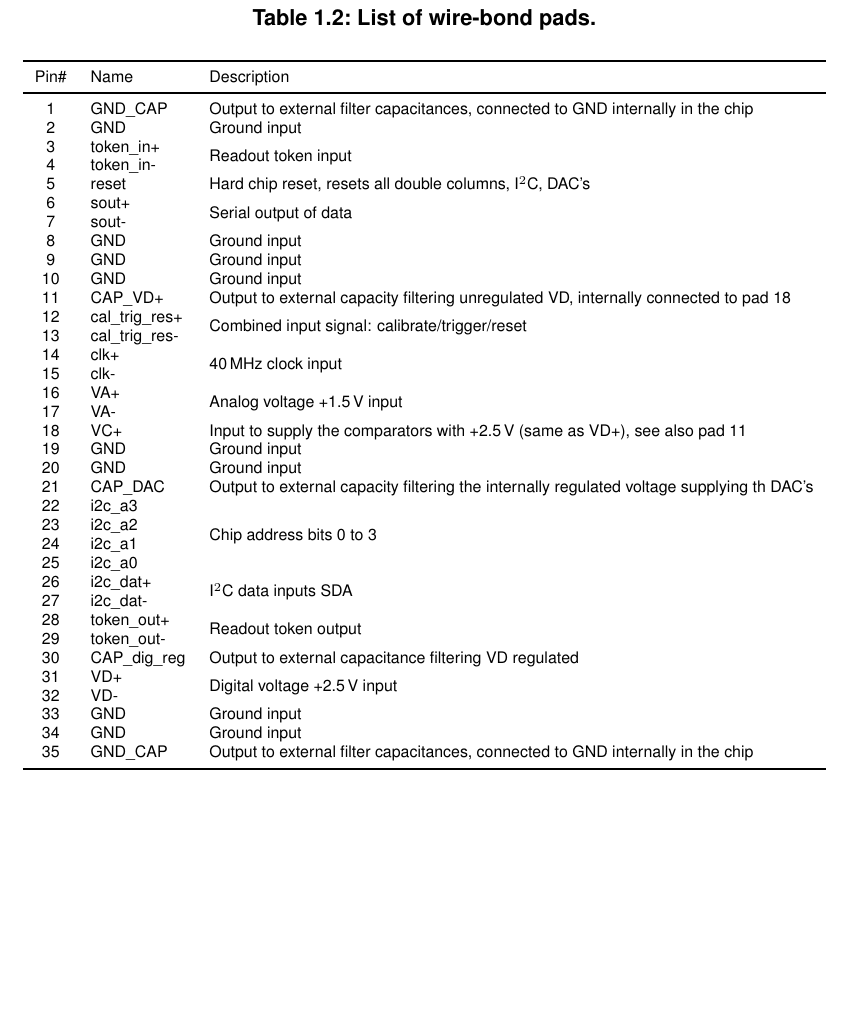
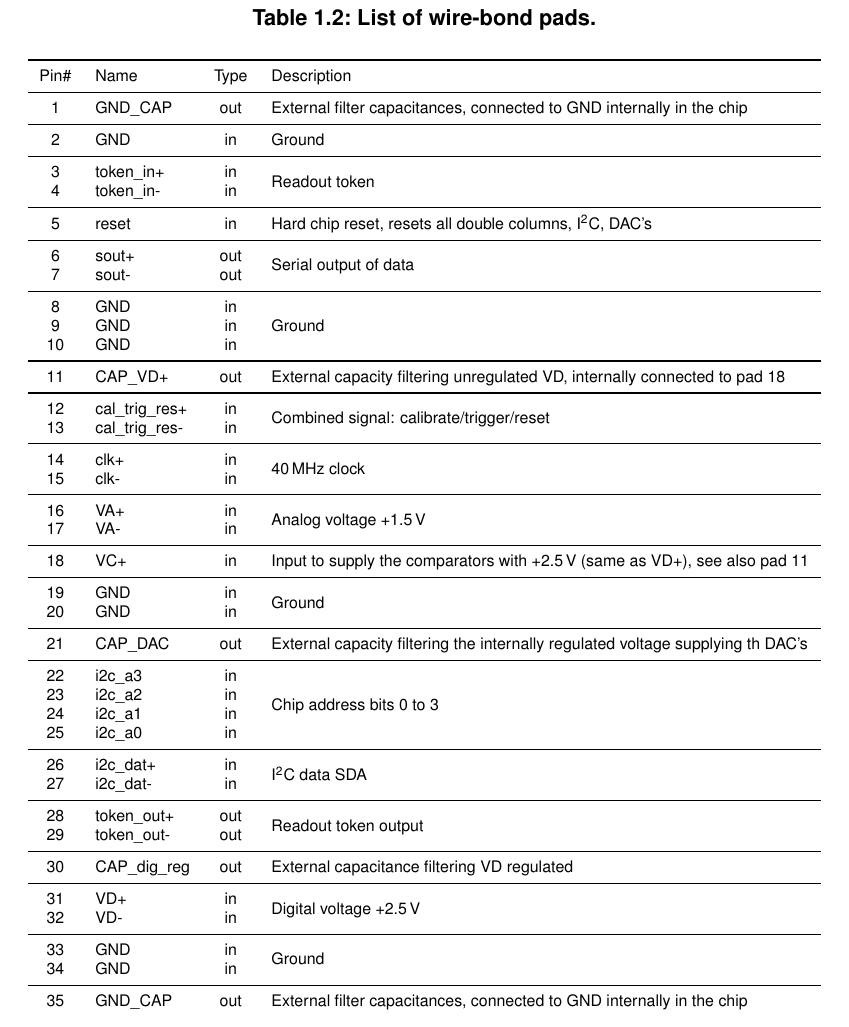
Before and after one commit to frmeier/psi46manuals, a LaTeX thesis (psi46digSpec.tex, which reads roc_description.tex): part of page 6 of 6, cut so that both start at the same text. Compiled offline with pdfLaTeX.

Commit message:
Tabelle mit den Pads komplett

```diff
--- a/roc_description.tex
+++ b/roc_description.tex
@@ -72,45 +72,64 @@ The digital CMS pixel chip, colloquially called \glsreset{ROC}\gls{ROC}, consist
 	\bigskip
 
 	{\scriptsize
-	\begin{tabular}{cll}
+	\begin{tabular}{clcl}
 	\toprule %-------------------------------------------------------------------------------------------------
-	Pin\# & Name         & Description \\
+	Pin\# & Name         & Type & Description \\
 	\midrule %-------------------------------------------------------------------------------------------------
-	 1 & GND\_CAP        & Output to external filter capacitances, connected to GND internally in the chip \\
-	 2 & GND             & Ground input \\
-	 3 & token\_in+      & \multirow{2}{*}{Readout token input} \\
-	 4 & token\_in-      &  \\
-	 5 & reset           & Hard chip reset, resets all double columns, I$^2$C, DAC's \\
-	 6 & sout+           & \multirow{2}{*}{Serial output of data} \\
-	 7 & sout-           &  \\
-	 8 & GND             & Ground input  \\
-	 9 & GND             & Ground input  \\
-	10 & GND             & Ground input  \\
-	11 & CAP\_VD+        & Output to external capacity filtering unregulated VD, internally connected to pad 18 \\
-	12 & cal\_trig\_res+ & \multirow{2}{*}{Combined input signal: calibrate/trigger/reset} \\
-	13 & cal\_trig\_res- &  \\
-	14 & clk+            & \multirow{2}{*}{40\,MHz clock input} \\
-	15 & clk-            &  \\
-	16 & VA+             & \multirow{2}{*}{Analog voltage +1.5\,V input} \\
-	17 & VA-             &  \\
-	18 & VC+             & Input to supply the comparators with +2.5\,V (same as VD+), see also pad 11 \\
-	19 & GND             & Ground input  \\
-	20 & GND             & Ground input  \\
-	21 & CAP\_DAC        & Output to external capacity filtering the internally regulated voltage supplying th DAC's \\
-	22 & i2c\_a3         & \multirow{4}{*}{Chip address bits 0 to 3} \\
-	23 & i2c\_a2         &  \\
-	24 & i2c\_a1         &  \\
-	25 & i2c\_a0         &  \\
-	26 & i2c\_dat+       & \multirow{2}{*}{I$^2$C data inputs SDA} \\
-	27 & i2c\_dat-       &  \\
-	28 & token\_out+     & \multirow{2}{*}{Readout token output} \\
-	29 & token\_out-     &  \\
-	30 & CAP\_dig\_reg   & Output to external capacitance filtering VD regulated \\
-	31 & VD+             & \multirow{2}{*}{Digital voltage +2.5\,V input} \\
-	32 & VD-             &  \\
-	33 & GND             & Ground input  \\
-	34 & GND             & Ground input  \\
-	35 & GND\_CAP        & Output to external filter capacitances, connected to GND internally in the chip \\
+	 1 & GND\_CAP        & out & External filter capacitances, connected to GND internally in the chip \\
+	\midrule %-------------------------------------------------------------------------------------------------
+	 2 & GND             & in  & Ground \\
+	\midrule %-------------------------------------------------------------------------------------------------
+	 3 & token\_in+      & in  & \multirow{2}{*}{Readout token} \\
+	 4 & token\_in-      & in  & \\
+	\midrule %-------------------------------------------------------------------------------------------------
+	 5 & reset           & in  & Hard chip reset, resets all double columns, \isqc{}, DAC's \\
+	\midrule %-------------------------------------------------------------------------------------------------
+	 6 & sout+           & out & \multirow{2}{*}{Serial output of data} \\
+	 7 & sout-           & out & \\
+	\midrule %-------------------------------------------------------------------------------------------------
+	 8 & GND             & in  & \multirow{3}{*}{Ground}  \\
+	 9 & GND             & in  & \\
+	10 & GND             & in  & \\
+	\midrule %-------------------------------------------------------------------------------------------------
+	11 & CAP\_VD+        & out & External capacity filtering unregulated VD, internally connected to pad 18 \\
+	\midrule %-------------------------------------------------------------------------------------------------
+	12 & cal\_trig\_res+ & in  & \multirow{2}{*}{Combined signal: calibrate/trigger/reset} \\
+	13 & cal\_trig\_res- & in  & \\
+	\midrule %-------------------------------------------------------------------------------------------------
+	14 & clk+            & in  & \multirow{2}{*}{40\,MHz clock} \\
+	15 & clk-            & in  & \\
+	\midrule %-------------------------------------------------------------------------------------------------
+	16 & VA+             & in  &\multirow{2}{*}{Analog voltage +1.5\,V} \\
+	17 & VA-             & in  & \\
+	\midrule %-------------------------------------------------------------------------------------------------
+	18 & VC+             & in  & Input to supply the comparators with +2.5\,V (same as VD+), see also pad 11 \\
+	\midrule %-------------------------------------------------------------------------------------------------
+	19 & GND             & in  & \multirow{2}{*}{Ground} \\
+	20 & GND             & in  & \\
+	\midrule %-------------------------------------------------------------------------------------------------
+	21 & CAP\_DAC        & out & External capacity filtering the internally regulated voltage supplying th DAC's \\
+	\midrule %-------------------------------------------------------------------------------------------------
+	22 & i2c\_a3         & in  & \multirow{4}{*}{Chip address bits 0 to 3} \\
+	23 & i2c\_a2         & in  & \\
+	24 & i2c\_a1         & in  & \\
+	25 & i2c\_a0         & in  & \\
+	\midrule %-------------------------------------------------------------------------------------------------
+	26 & i2c\_dat+       & in  & \multirow{2}{*}{\isqc{} data SDA} \\
+	27 & i2c\_dat-       & in  & \\
+	\midrule %-------------------------------------------------------------------------------------------------
+	28 & token\_out+     & out & \multirow{2}{*}{Readout token output} \\
+	29 & token\_out-     & out & \\
+	\midrule %-------------------------------------------------------------------------------------------------
+	30 & CAP\_dig\_reg   & out & External capacitance filtering VD regulated \\
+	\midrule %-------------------------------------------------------------------------------------------------
+	31 & VD+             & in  & \multirow{2}{*}{Digital voltage +2.5\,V} \\
+	32 & VD-             & in  & \\
+	\midrule %-------------------------------------------------------------------------------------------------
+	33 & GND             & in  & \multirow{2}{*}{Ground}\\
+	34 & GND             & in  & \\
+	\midrule %-------------------------------------------------------------------------------------------------
+	35 & GND\_CAP        & out & External filter capacitances, connected to GND internally in the chip \\
 	\bottomrule %-------------------------------------------------------------------------------------------------
 	\end{tabular}
 	}
```
